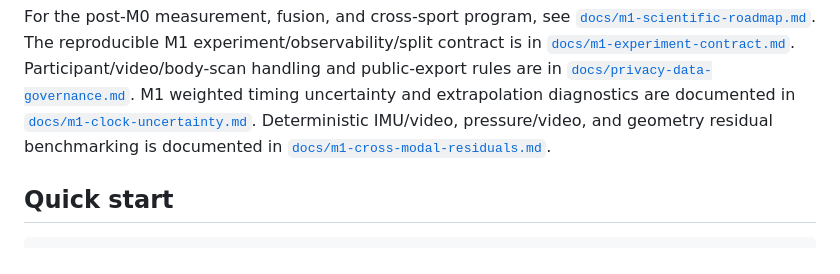
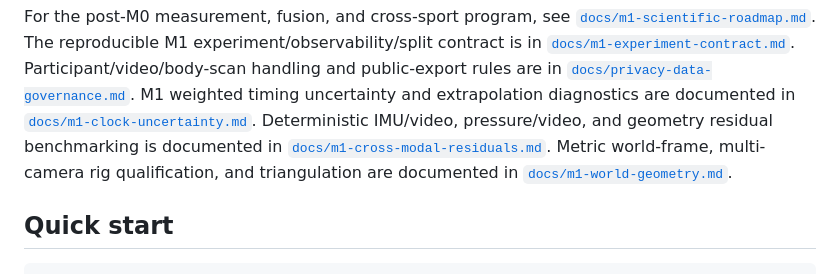
Before and after one commit to sidhulyalkar/multimodal-sport-lab, a Markdown page: README.md, the part around the change. GitHub-like rendering.

Commit message:
docs(m1): link calibrated world geometry

```diff
--- a/README.md
+++ b/README.md
@@ -47,6 +47,7 @@ The reproducible M1 experiment/observability/split contract is in [`docs/m1-expe
 Participant/video/body-scan handling and public-export rules are in [`docs/privacy-data-governance.md`](docs/privacy-data-governance.md).
 M1 weighted timing uncertainty and extrapolation diagnostics are documented in [`docs/m1-clock-uncertainty.md`](docs/m1-clock-uncertainty.md).
 Deterministic IMU/video, pressure/video, and geometry residual benchmarking is documented in [`docs/m1-cross-modal-residuals.md`](docs/m1-cross-modal-residuals.md).
+Metric world-frame, multi-camera rig qualification, and triangulation are documented in [`docs/m1-world-geometry.md`](docs/m1-world-geometry.md).
 
 ## Quick start
 
```
